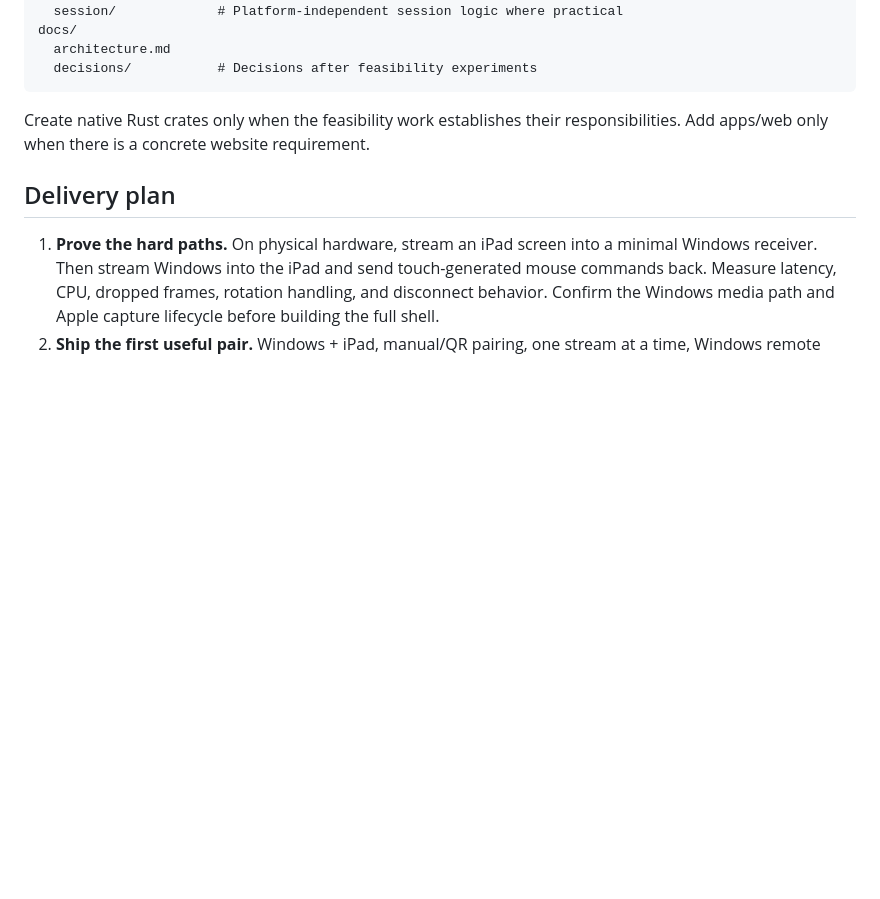
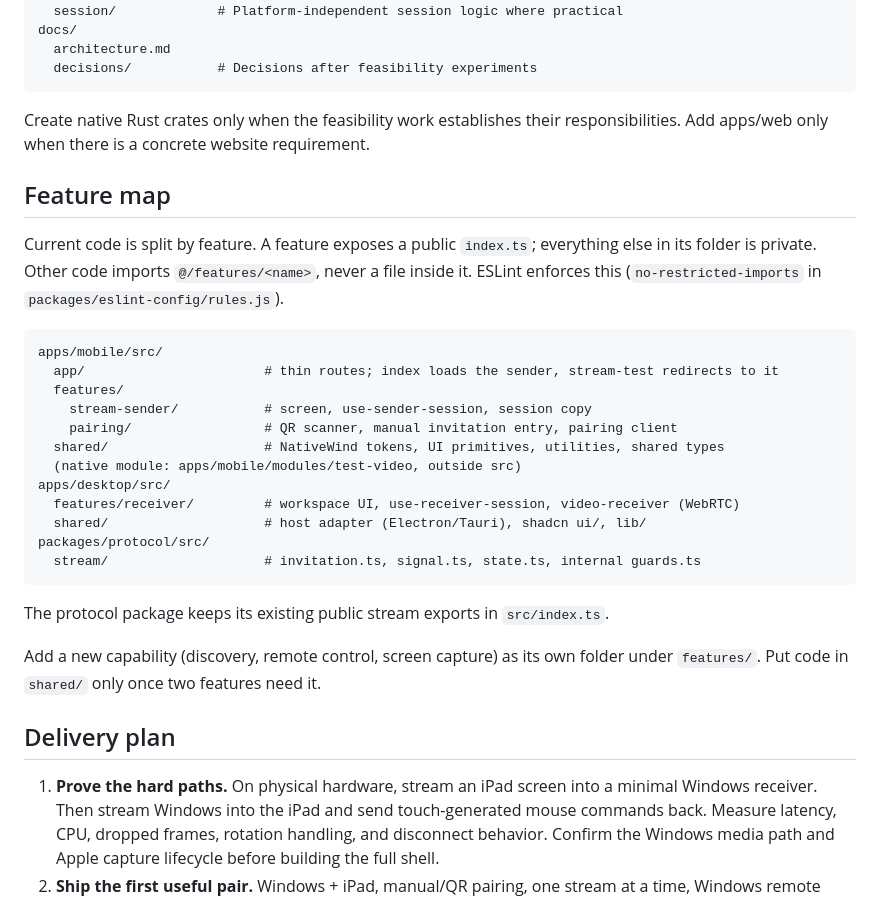
Before and after one commit to IuriGuerreiro/duodesk, a Markdown page: docs/architecture.md, the part around one of its changes. GitHub-like rendering; blank space fills up the shorter version.

Commit message:
docs: add feature map to architecture
Co-Authored-By: Claude Sonnet 5.5 <noreply@anthropic.com>

````diff
--- a/docs/architecture.md
+++ b/docs/architecture.md
@@ -68,6 +68,29 @@ docs/
 
 Create native Rust crates only when the feasibility work establishes their responsibilities. Add apps/web only when there is a concrete website requirement.
 
+## Feature map
+
+Current code is split by feature. A feature exposes a public `index.ts`; everything else in its folder is private. Other code imports `@/features/<name>`, never a file inside it. ESLint enforces this (`no-restricted-imports` in `packages/eslint-config/rules.js`).
+
+```text
+apps/mobile/src/
+  app/                       # thin routes; index loads the sender, stream-test redirects to it
+  features/
+    stream-sender/           # screen, use-sender-session, session copy
+    pairing/                 # QR scanner, manual invitation entry, pairing client
+  shared/                    # NativeWind tokens, UI primitives, utilities, shared types
+  (native module: apps/mobile/modules/test-video, outside src)
+apps/desktop/src/
+  features/receiver/         # workspace UI, use-receiver-session, video-receiver (WebRTC)
+  shared/                    # host adapter (Electron/Tauri), shadcn ui/, lib/
+packages/protocol/src/
+  stream/                    # invitation.ts, signal.ts, state.ts, internal guards.ts
+```
+
+The protocol package keeps its existing public stream exports in `src/index.ts`.
+
+Add a new capability (discovery, remote control, screen capture) as its own folder under `features/`. Put code in `shared/` only once two features need it.
+
 ## Delivery plan
 
 1. **Prove the hard paths.** On physical hardware, stream an iPad screen into a minimal Windows receiver. Then stream Windows into the iPad and send touch-generated mouse commands back. Measure latency, CPU, dropped frames, rotation handling, and disconnect behavior. Confirm the Windows media path and Apple capture lifecycle before building the full shell.
````
Also changed, not shown: other parts of docs/architecture.md (+6 -6 lines), docs/device-pairing.md (+1 -1 lines).
